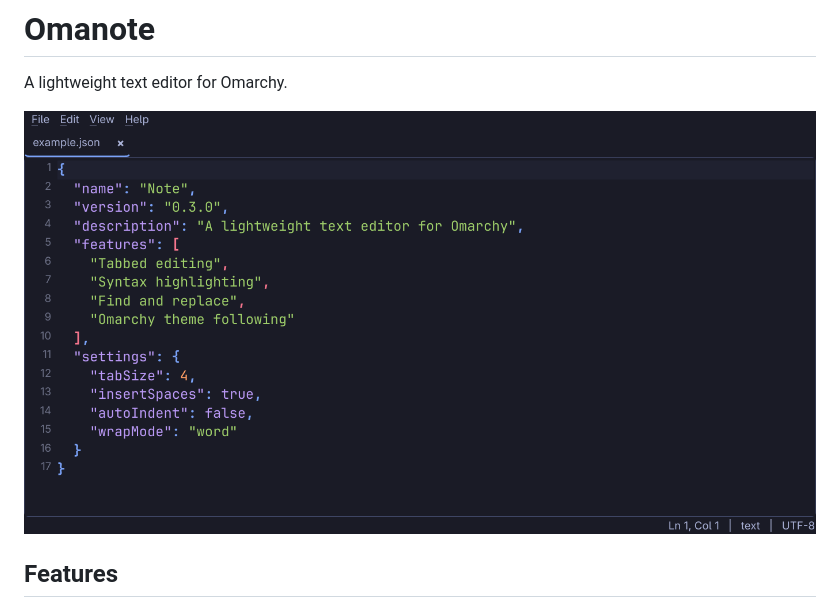
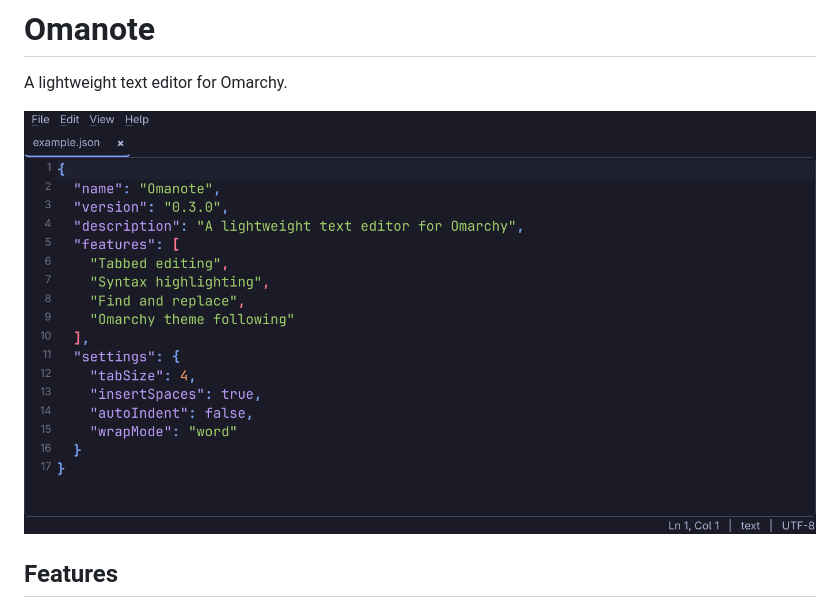
Before and after one commit to KimiAlva/omanote, a Markdown page: README.md, the part around the change. Rendered like a GitHub page; pictures changed too: docs/screenshot-omanote.png (deleted), docs/screenshot-omanote2.png (added).

Commit message:
Fix example name and refresh screenshot

```diff
--- a/README.md
+++ b/README.md
@@ -2,7 +2,7 @@
 
 A lightweight text editor for Omarchy.
 
-![Omanote](docs/screenshot-omanote.png)
+![Omanote](docs/screenshot-omanote2.png)
 
 ## Features
 
```
Also changed, not shown: 1 other file.
